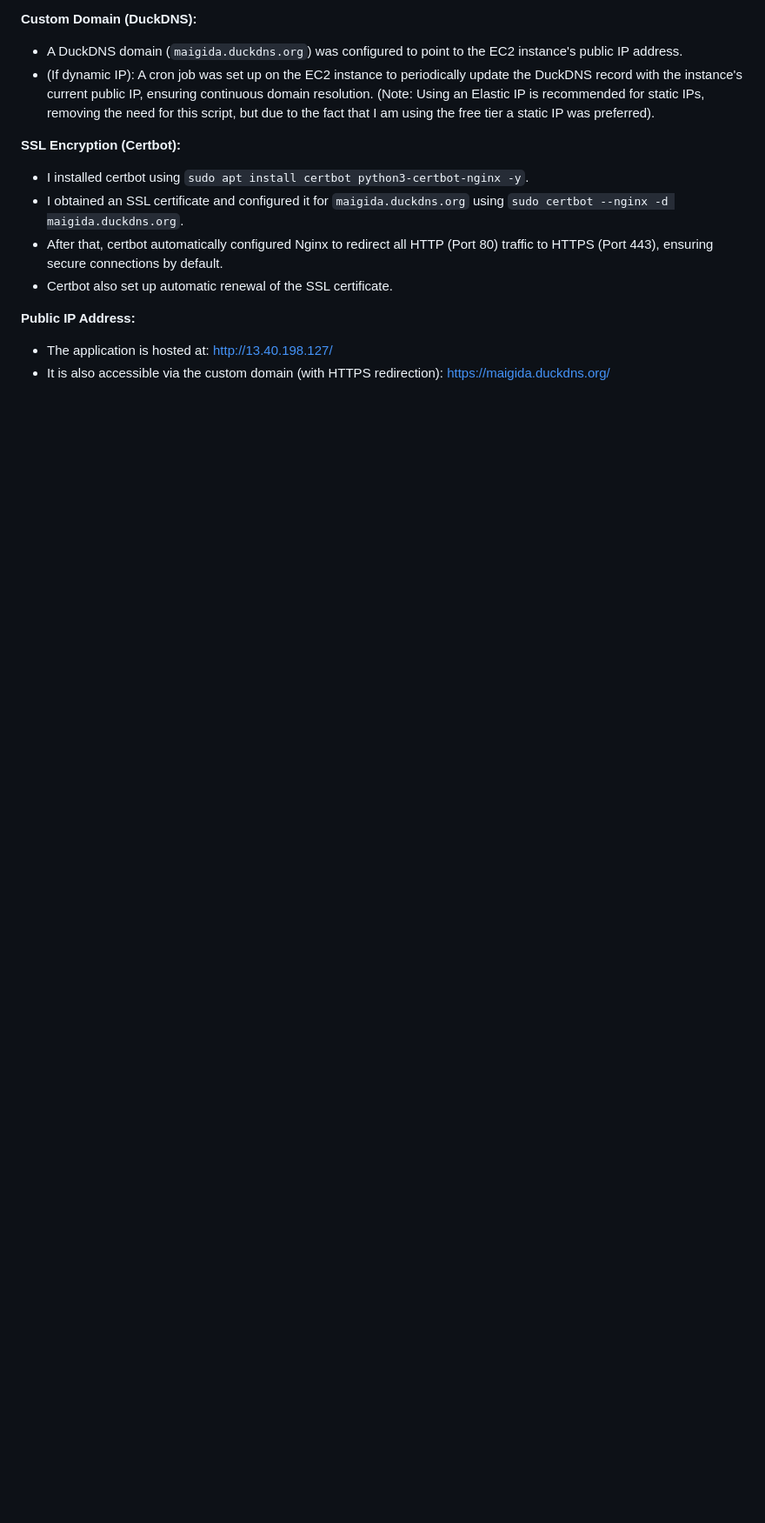
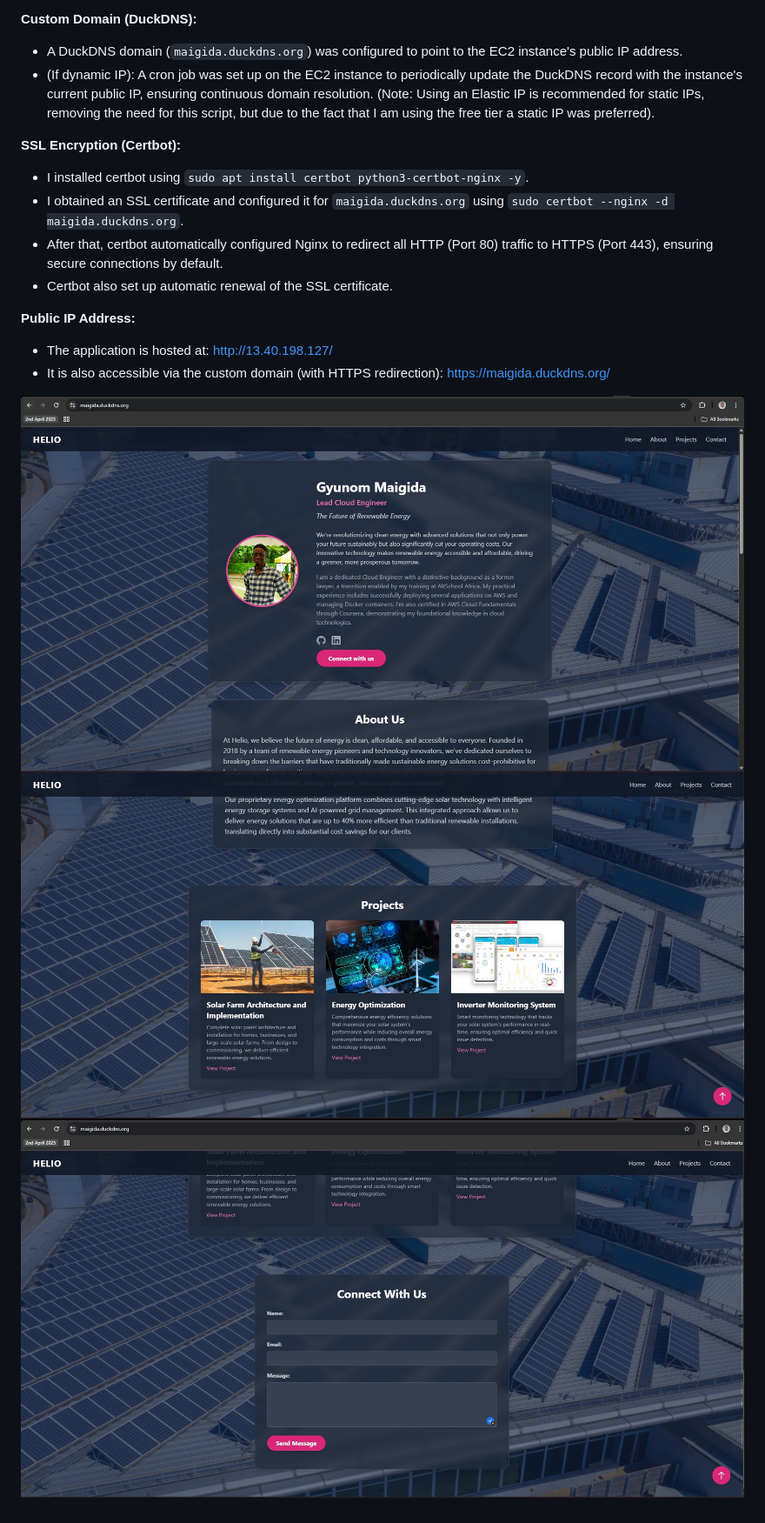
Before and after one commit to Gyunom/Dynamic-landing-page, a Markdown page: README.md, the part around the change. Shown at 87% size. Drawn GitHub-style; blank space fills up the shorter version.

```diff
--- a/README.md
+++ b/README.md
@@ -89,3 +89,7 @@ AWS Security Group inbound rules were updated to allow:
 **Public IP Address:**
 - The application is hosted at: [http://13.40.198.127/](http://13.40.198.127/)
 - It is also accessible via the custom domain (with HTTPS redirection): [https://maigida.duckdns.org/](https://maigida.duckdns.org/)
+
+![Screenshot](images/helio-1.jpg)
+![Screenshot](images/Helio-2.jpg)
+![Screenshot](images/Helio-3.jpg)
```
